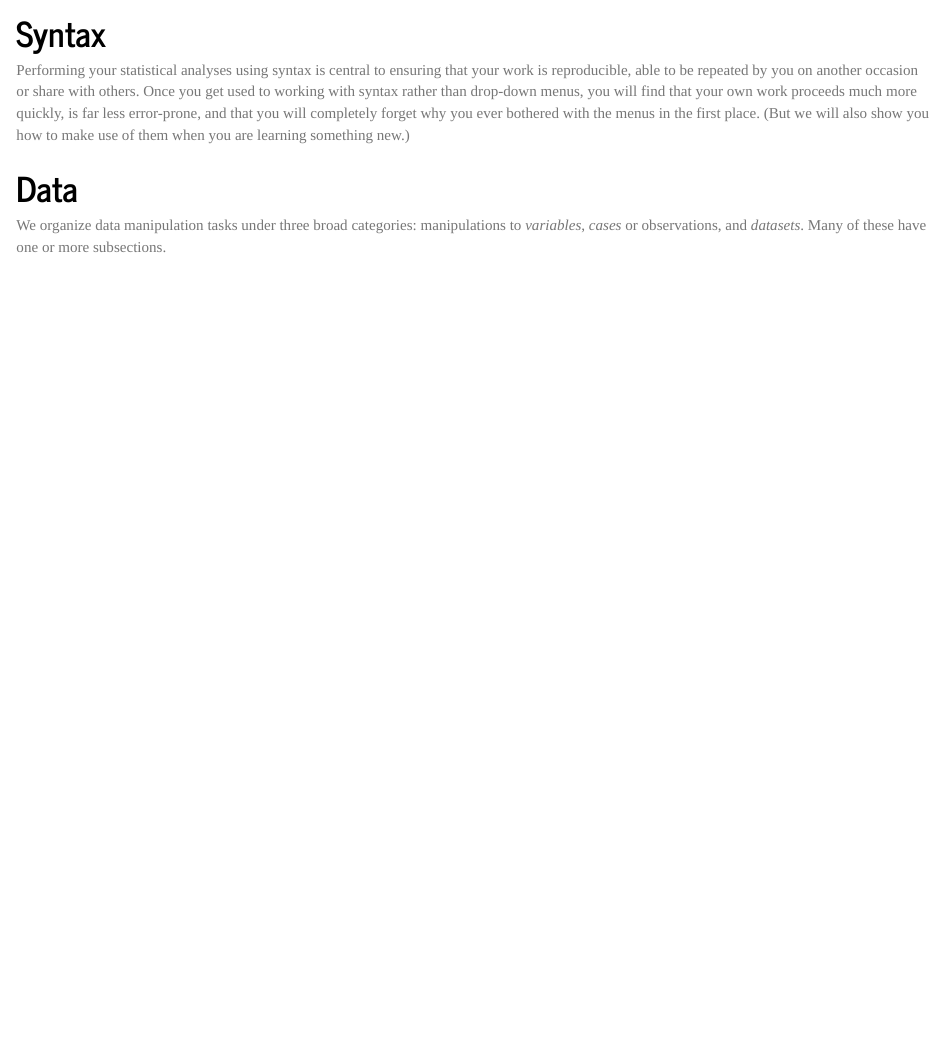
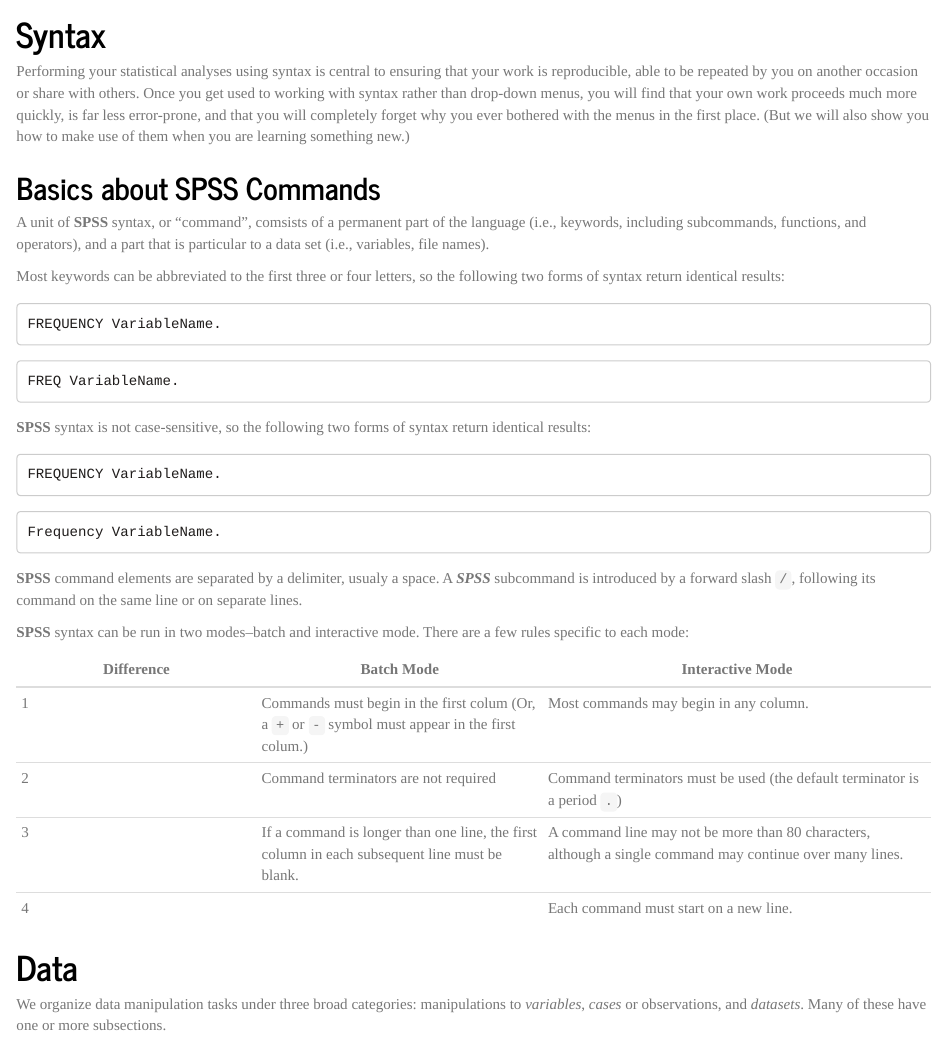
Before and after one commit to soy2padre/statistical_programming, an R Markdown document (Statistical_Programming_in_SPSS.Rmd): the page in a window 1100 px wide, from 1500 px down before the commit and from 1520 px down after it, so that both start at the same text. Rendered offline with R 4.5, knitr and Pandoc, with nearby package versions.

Commit message:
2015_12_23_spss_syntax_basics
Reference: Boslaugh (2004), Chapter 2.

````diff
--- a/Statistical_Programming_in_SPSS.Rmd
+++ b/Statistical_Programming_in_SPSS.Rmd
@@ -24,6 +25,45 @@
 # Syntax
 
 Performing your statistical analyses using syntax is central to ensuring that your work is reproducible, able to be repeated by you on another occasion or share with others. Once you get used to working with syntax rather than drop-down menus, you will find that your own work proceeds much more quickly, is far less error-prone, and that you will completely forget why you ever bothered with the menus in the first place. (But we will also show you how to make use of them when you are learning something new.)
+
+## Basics about **SPSS** Commands
+
+A unit of **SPSS** syntax, or "command", comsists of a permanent part of the language (i.e., keywords,  including subcommands, functions, and operators), and a part that is particular to a data set (i.e., variables, file names).
+
+Most keywords can be abbreviated to the first three or four letters, so the following two forms of syntax return identical results:
+
+```{r, echo=TRUE, eval=FALSE, results='markup'}
+FREQUENCY VariableName.
+```
+
+```{r, echo=TRUE, eval=FALSE, results='markup'}
+FREQ VariableName.
+```
+
+**SPSS** syntax is not case-sensitive, so the following two forms of syntax return identical results:
+
+```{r, echo=TRUE, eval=FALSE, results='markup'}
+FREQUENCY VariableName.
+```
+
+```{r, echo=TRUE, eval=FALSE, results='markup'}
+Frequency VariableName.
+```
+
+**SPSS** command elements are separated by a delimiter, usualy a space. A ***SPSS*** subcommand is introduced by a forward slash ```/```, following its command on the same line or on separate lines.
+
+**SPSS** syntax can be run in two modes--batch and interactive mode. There are a few rules specific to each mode:
+
+
+
+Difference|Batch Mode  |Interactive Mode
+----------|------------|----------------
+1|Commands must begin in the first colum (Or, a ```+``` or ```-``` symbol must appear in the first colum.)| Most commands may begin in any column.
+2|Command terminators are not required| Command terminators must be used (the default terminator is a period ```.```)
+3|If a command is longer than one line, the first column in each subsequent line must be blank.|A command line may not be more than 80 characters, although a single command may continue over many lines.
+4||Each command must start on a new line.
+
+
 
 # Data
 
````
Also changed, not shown: Statistical_Programming_in_SPSS.Rmd (15 more changed lines), 1 other file.
